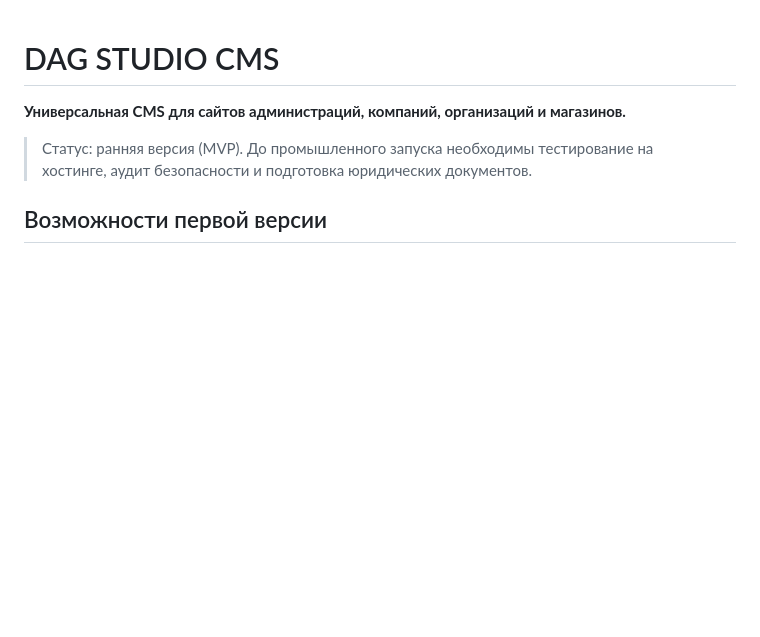
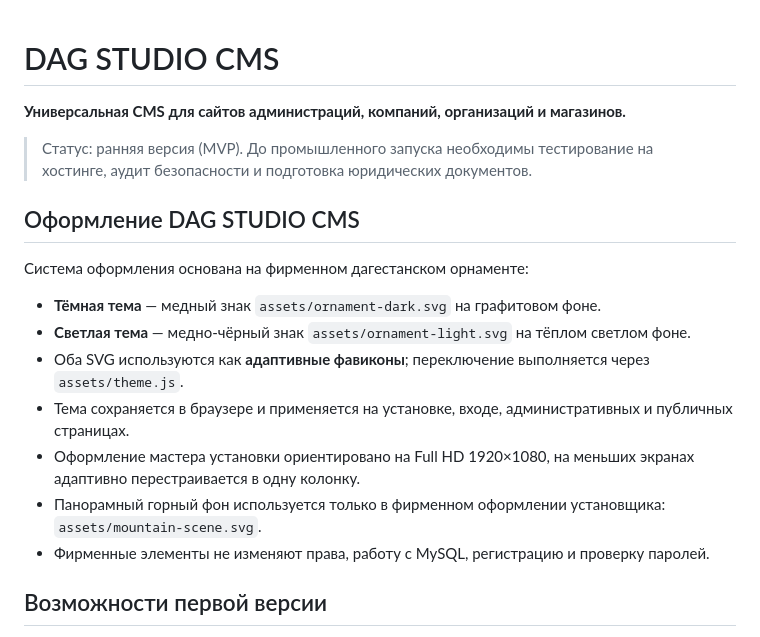
Before and after one commit to dagxam/cms-dagstudio, a Markdown page: README.md, the part around the change. GitHub-like rendering; blank space fills up the shorter version.

Commit message:
docs: темы, орнамент и Full HD дизайн CMS [deploy]

```diff
--- a/README.md
+++ b/README.md
@@ -3,6 +3,18 @@
 **Универсальная CMS для сайтов администраций, компаний, организаций и магазинов.**
 
 > Статус: ранняя версия (MVP). До промышленного запуска необходимы тестирование на хостинге, аудит безопасности и подготовка юридических документов.
+
+## Оформление DAG STUDIO CMS
+
+Система оформления основана на фирменном дагестанском орнаменте:
+
+- **Тёмная тема** — медный знак `assets/ornament-dark.svg` на графитовом фоне.
+- **Светлая тема** — медно-чёрный знак `assets/ornament-light.svg` на тёплом светлом фоне.
+- Оба SVG используются как **адаптивные фавиконы**; переключение выполняется через `assets/theme.js`.
+- Тема сохраняется в браузере и применяется на установке, входе, административных и публичных страницах.
+- Оформление мастера установки ориентировано на Full HD 1920×1080, на меньших экранах адаптивно перестраивается в одну колонку.
+- Панорамный горный фон используется только в фирменном оформлении установщика: `assets/mountain-scene.svg`.
+- Фирменные элементы не изменяют права, работу с MySQL, регистрацию и проверку паролей.
 
 ## Возможности первой версии
 
```
